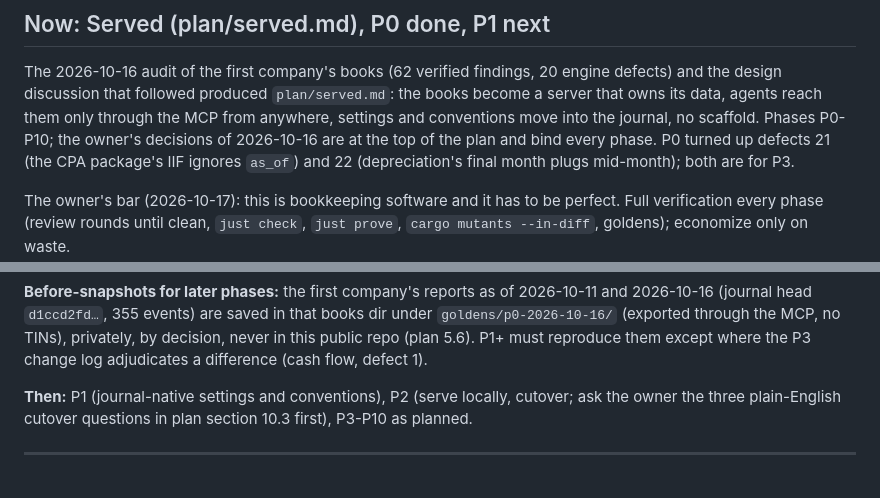
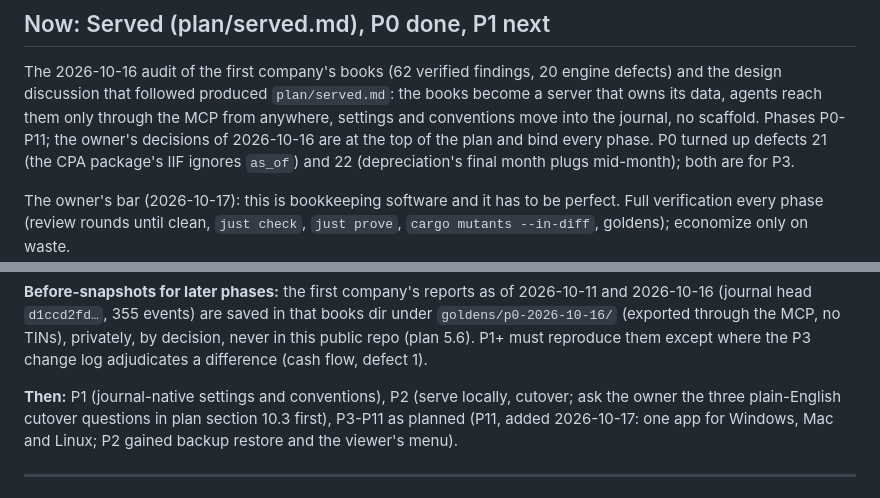
Before and after one commit to swaits/wanderbooks, a Markdown page: plan/STATUS.md, 2 parts joined by grey strips. Drawn GitHub-style.

```diff
--- a/plan/STATUS.md
+++ b/plan/STATUS.md
@@ -6,7 +6,7 @@ The 2026-10-16 audit of the first company's books (62 verified findings,
 20 engine defects) and the design discussion that followed produced
 `plan/served.md`: the books become a server that owns its data, agents
 reach them only through the MCP from anywhere, settings and conventions
-move into the journal, no scaffold. Phases P0-P10; the owner's decisions
+move into the journal, no scaffold. Phases P0-P11; the owner's decisions
 of 2026-10-16 are at the top of the plan and bind every phase. P0 turned
 up defects 21 (the CPA package's IIF ignores `as_of`) and 22
 (depreciation's final month plugs mid-month); both are for P3.
@@ -38,7 +38,8 @@ adjudicates a difference (cash flow, defect 1).
 
 **Then:** P1 (journal-native settings and conventions), P2 (serve locally,
 cutover; ask the owner the three plain-English cutover questions in
-plan section 10.3 first), P3-P10 as planned.
+plan section 10.3 first), P3-P11 as planned (P11, added 2026-10-17: one app for Windows, Mac and
+Linux; P2 gained backup restore and the viewer's menu).
 
 ---
 
```
Also changed, not shown: plan/served.md (+31 -1 lines).
